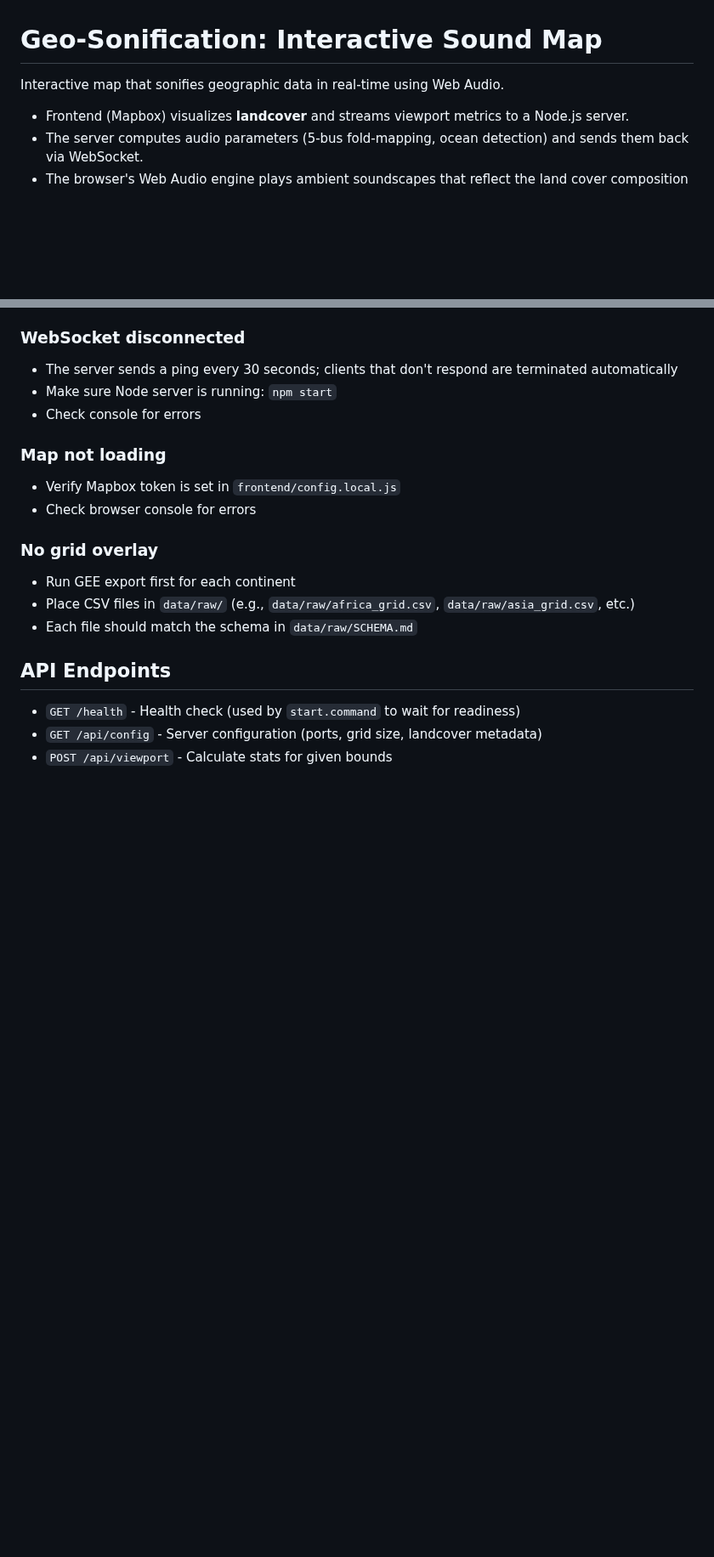
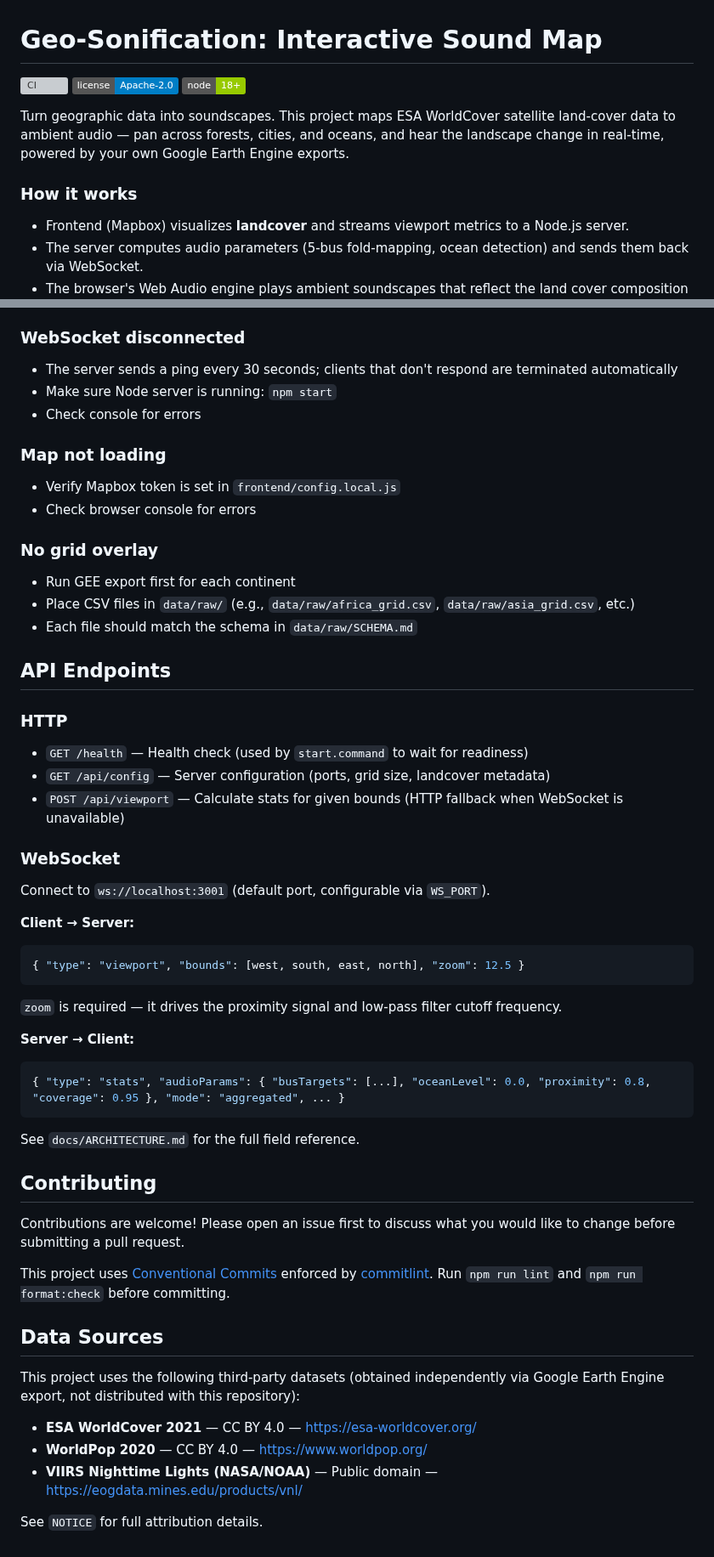
Before and after one commit to halicwang/geo-sonification, a Markdown page: README.md, 2 parts joined by grey strips. Shown at 85% size. Rendered like a GitHub page; badges without logos; blank space fills up the shorter version; grey boxes are pictures that could not be loaded.

Commit message:
docs(readme): overhaul README for public GitHub publishing
Add project pitch, CI/license/node badges, detailed WAV format specs,
WebSocket API docs, contributing guidelines, data source attribution,
and collapsible file-structure tree.

````diff
--- a/README.md
+++ b/README.md
@@ -1,6 +1,12 @@
 # Geo-Sonification: Interactive Sound Map
 
-Interactive map that sonifies geographic data in real-time using Web Audio.
+[![CI](https://github.com/halicwang/geo-sonification/actions/workflows/ci.yml/badge.svg)](https://github.com/halicwang/geo-sonification/actions/workflows/ci.yml)
+[![License](https://img.shields.io/badge/license-Apache--2.0-blue)](LICENSE)
+![Node](https://img.shields.io/badge/node-18%2B-green)
+
+Turn geographic data into soundscapes. This project maps ESA WorldCover satellite land-cover data to ambient audio — pan across forests, cities, and oceans, and hear the landscape change in real-time, powered by your own Google Earth Engine exports.
+
+### How it works
 
 - Frontend (Mapbox) visualizes **landcover** and streams viewport metrics to a Node.js server.
 - The server computes audio parameters (5-bus fold-mapping, ocean detection) and sends them back via WebSocket.
@@ -196,6 +209,44 @@ Ambience WAV files are local assets and are not committed (`frontend/audio/ambie
 
 ## API Endpoints
 
-- `GET /health` - Health check (used by `start.command` to wait for readiness)
-- `GET /api/config` - Server configuration (ports, grid size, landcover metadata)
-- `POST /api/viewport` - Calculate stats for given bounds
+### HTTP
+
+- `GET /health` — Health check (used by `start.command` to wait for readiness)
+- `GET /api/config` — Server configuration (ports, grid size, landcover metadata)
+- `POST /api/viewport` — Calculate stats for given bounds (HTTP fallback when WebSocket is unavailable)
+
+### WebSocket
+
+Connect to `ws://localhost:3001` (default port, configurable via `WS_PORT`).
+
+**Client → Server:**
+
+```json
+{ "type": "viewport", "bounds": [west, south, east, north], "zoom": 12.5 }
+```
+
+`zoom` is required — it drives the proximity signal and low-pass filter cutoff frequency.
+
+**Server → Client:**
+
+```json
+{ "type": "stats", "audioParams": { "busTargets": [...], "oceanLevel": 0.0, "proximity": 0.8, "coverage": 0.95 }, "mode": "aggregated", ... }
+```
+
+See `docs/ARCHITECTURE.md` for the full field reference.
+
+## Contributing
+
+Contributions are welcome! Please open an issue first to discuss what you would like to change before submitting a pull request.
+
+This project uses [Conventional Commits](https://www.conventionalcommits.org/) enforced by [commitlint](https://commitlint.js.org/). Run `npm run lint` and `npm run format:check` before committing.
+
+## Data Sources
+
+This project uses the following third-party datasets (obtained independently via Google Earth Engine export, not distributed with this repository):
+
+- **ESA WorldCover 2021** — CC BY 4.0 — https://esa-worldcover.org/
+- **WorldPop 2020** — CC BY 4.0 — https://www.worldpop.org/
+- **VIIRS Nighttime Lights (NASA/NOAA)** — Public domain — https://eogdata.mines.edu/products/vnl/
+
+See `NOTICE` for full attribution details.
````
Also changed, not shown: other parts of README.md (+11 -4 lines), docs/DEVLOG.md (+1 -0 lines), 1 other file.
